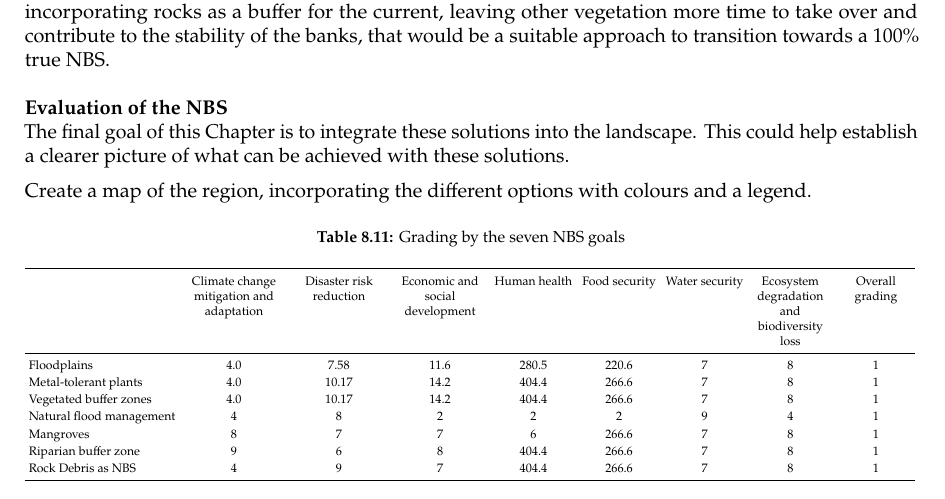
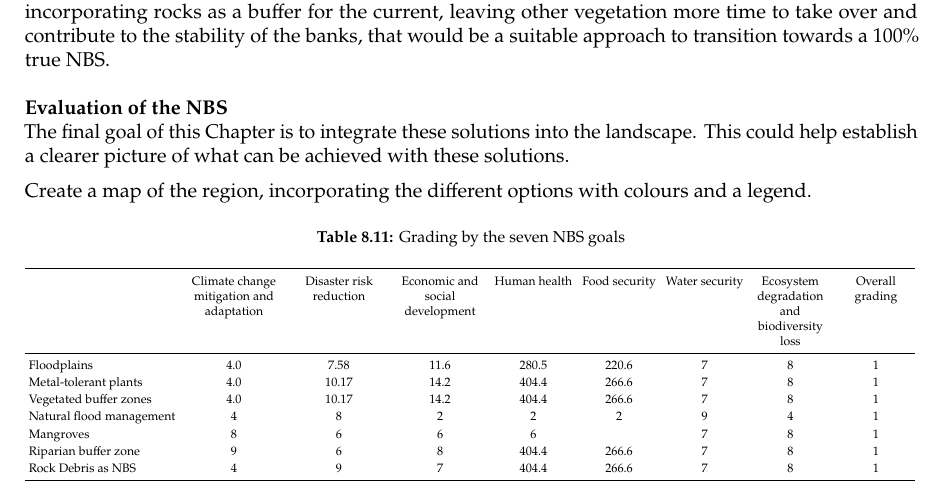
Before and after one commit to Njeapp2/bibtex, a LaTeX thesis (report.tex, which reads mainmatter/8-Mitigation.tex): part of page 117 of 190, cut so that both start at the same text. Compiled offline with pdfLaTeX.

Commit message:
Update on Overleaf.

```diff
--- a/mainmatter/8-Mitigation.tex
+++ b/mainmatter/8-Mitigation.tex
@@ -1096,7 +1096,7 @@ Create a map of the region, incorporating the different options with colours and
     Metal-tolerant plants  & 4.0 & 10.17 & 14.2 & 404.4 & 266.6 & 7 & 8 & 1\\
     Vegetated buffer zones & 4.0 & 10.17 & 14.2 & 404.4 & 266.6 & 7 & 8 & 1\\
     Natural flood management     & 4 & 8 & 2 & 2 & 2 & 9 & 4 & 1\\
-    Mangroves               & 8 & 7 & 7 & 6 & 266.6 & 7 & 8 & 1\\
+    Mangroves               & 8 & 6 & 6 & 6 &  & 7 & 8 & 1\\
     Riparian buffer zone  & 9 & 6 & 8 & 404.4 & 266.6 & 7 & 8 & 1\\
     Rock Debris as NBS   & 4 & 9 & 7 & 404.4 & 266.6 & 7 & 8 & 1\\
     \bottomrule
```
